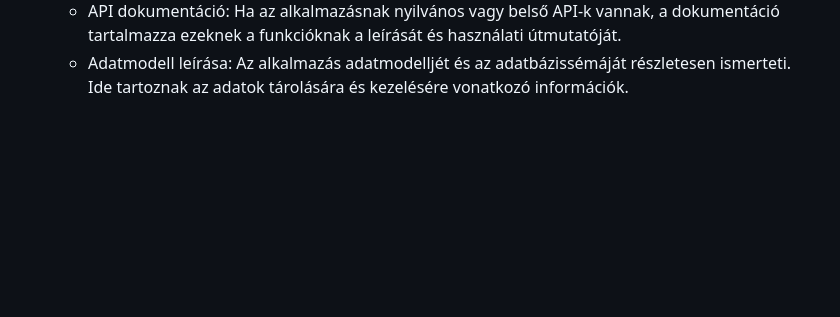
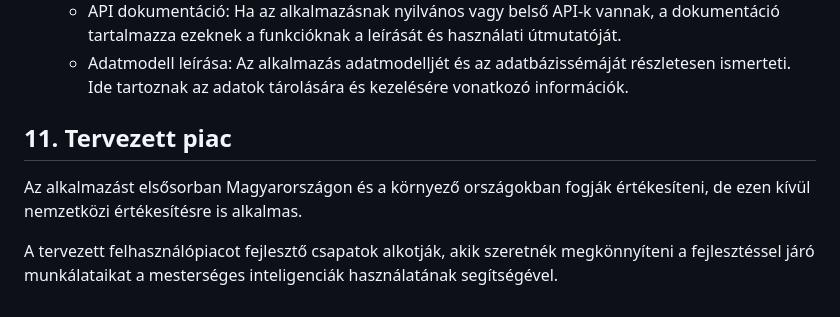
Before and after one commit to Balage666/afp1_CS_10_00_nagy_projekt, a Markdown page: Dokumentumok/Rendszerterv.md, the part around the change. Rendered like a GitHub page; blank space fills up the shorter version.

Commit message:
Rendszerterv-TervezettPiac

```diff
--- a/Dokumentumok/Rendszerterv.md
+++ b/Dokumentumok/Rendszerterv.md
@@ -61,3 +61,9 @@ A dokumentáció a következőket fogja tartalmazni:
     - Implementáció részletei: A technikai dokumentáció bemutatja az alkalmazás fejlesztési környezetét, a használt programozási nyelveket, keretrendszereket és adatbázisokat. Az implementáció részletezésével a fejlesztők könnyebben megérthetik az alkalmazás kódját és struktúráját.
     - API dokumentáció: Ha az alkalmazásnak nyilvános vagy belső API-k vannak, a dokumentáció tartalmazza ezeknek a funkcióknak a leírását és használati útmutatóját.
     - Adatmodell leírása: Az alkalmazás adatmodelljét és az adatbázissémáját részletesen ismerteti. Ide tartoznak az adatok tárolására és kezelésére vonatkozó információk.
+
+## 11. Tervezett piac
+
+Az alkalmazást elsősorban Magyarországon és a környező országokban fogják értékesíteni, de ezen kívül nemzetközi értékesítésre is alkalmas.
+
+A tervezett felhasználópiacot fejlesztő csapatok alkotják, akik szeretnék megkönnyíteni a fejlesztéssel járó munkálataikat a mesterséges inteligenciák használatának segítségével.
```
